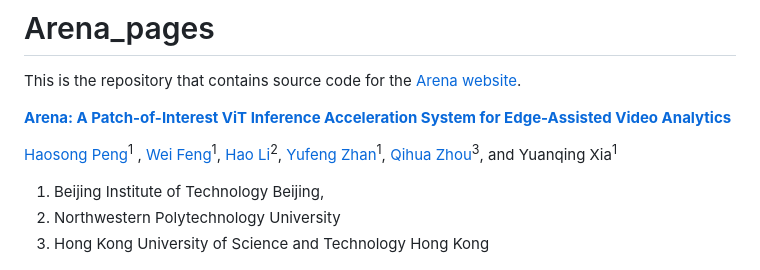
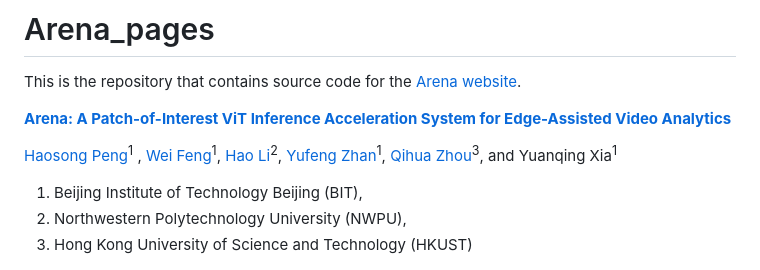
Before and after one commit to Livioni/Arena_pages, a Markdown page: README.md, the part around the change. Rendered like a GitHub page.

```diff
--- a/README.md
+++ b/README.md
@@ -6,9 +6,9 @@ This is the repository that contains source code for the [Arena website](https:/
 
 [Haosong Peng](https://livioni.github.io/)<sup>1</sup> , [Wei Feng](https://github.com/Couteaux123)<sup>1</sup>, [Hao Li](https://lifuguan.github.io/)<sup>2</sup>, [Yufeng Zhan](https://ray-zhan.github.io/)<sup>1</sup>, [Qihua Zhou](http://qihuazhou.com/)<sup>3</sup>, and Yuanqing Xia<sup>1</sup>
 
-1. Beijing Institute of Technology Beijing,
-2. Northwestern Polytechnology University
-3. Hong Kong University of Science and Technology Hong Kong
+1. Beijing Institute of Technology Beijing (BIT),
+2. Northwestern Polytechnology University (NWPU),
+3. Hong Kong University of Science and Technology (HKUST)
 
 
 
```
